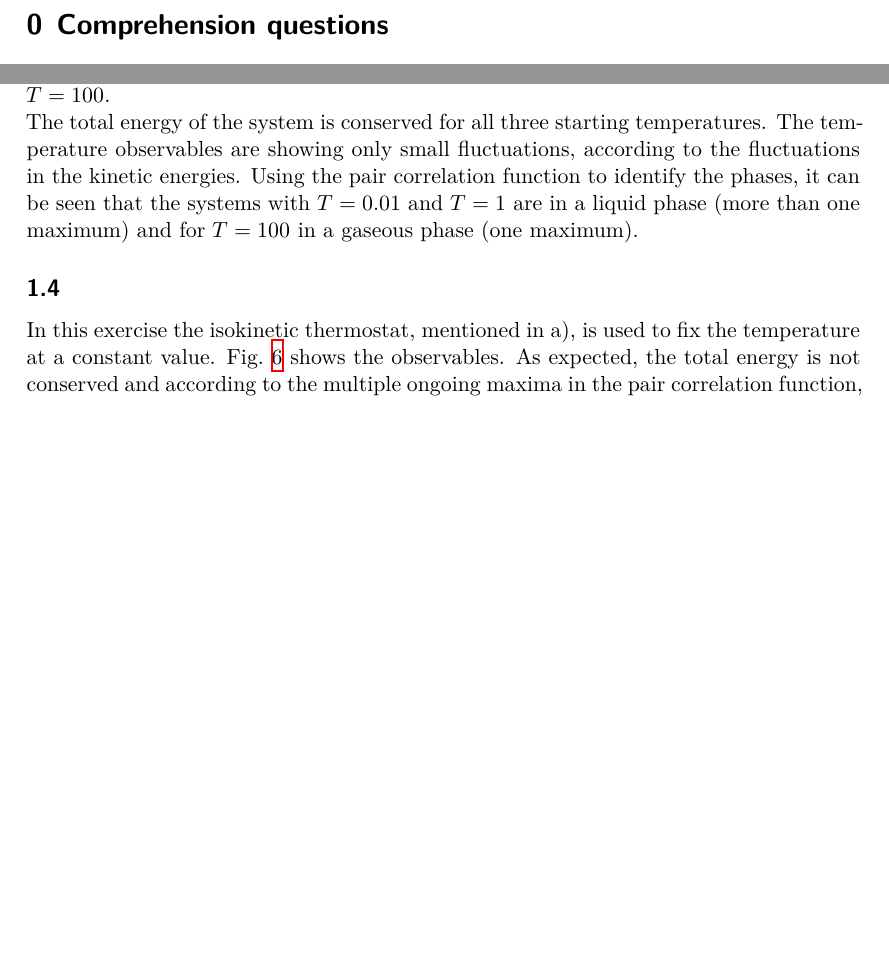
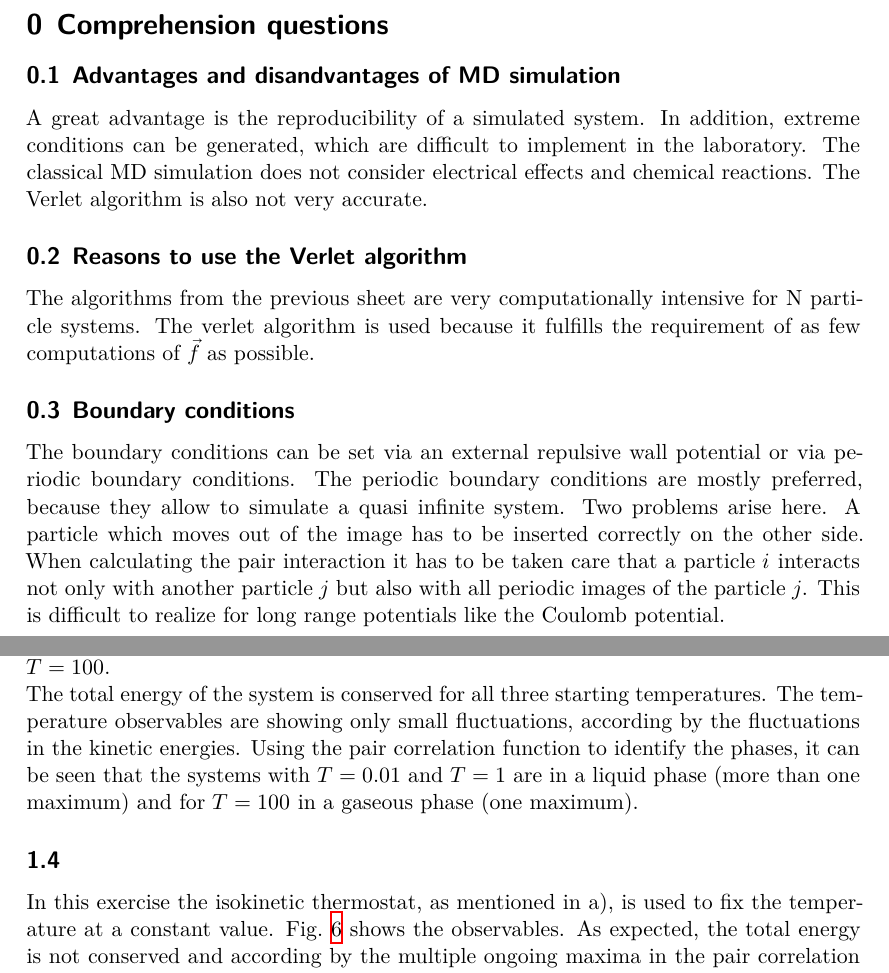
Before and after one commit to NicoJG/CP, a LaTeX document (sheet10/latex/main.tex, which reads sheet10/latex/exercise0.tex, sheet10/latex/exercise1.tex): two parts of pages 3 and 6 of 7, joined at a grey line, cut so that both start at the same text, the shorter picture padded with empty space. Compiled offline with XeLaTeX.

Commit message:
minor changes to the latex file

```diff
--- a/sheet10/latex/exercise0.tex
+++ b/sheet10/latex/exercise0.tex
@@ -1,2 +1,16 @@
 \setcounter{section}{-1}
 \section{Comprehension questions}
+\subsection{Advantages and disandvantages of MD simulation}
+A great advantage is the reproducibility of a simulated system.
+In addition, extreme conditions can be generated, which are difficult to implement in the laboratory.
+The classical MD simulation does not consider electrical effects and chemical reactions.
+The Verlet algorithm is also not very accurate.
+\subsection{Reasons to use the Verlet algorithm}
+The algorithms from the previous sheet are very computationally intensive for N particle systems.
+The verlet algorithm is used because it fulfills the requirement of as few computations of $\vec{f}$ as possible.
+\subsection{Boundary conditions}
+
+The boundary conditions can be set via an external repulsive wall potential or via periodic boundary conditions.
+The periodic boundary conditions are mostly preferred, because they allow to simulate a quasi infinite system.
+Two problems arise here. A particle which moves out of the image has to be inserted correctly on the other side. When calculating the pair interaction it has to be taken care that a particle $i$ interacts not only with another particle $j$ but also with all periodic images of the particle $j$.
+This is difficult to realize for long range potentials like the Coulomb potential.
--- a/sheet10/latex/exercise1.tex
+++ b/sheet10/latex/exercise1.tex
@@ -87,11 +87,11 @@ Using the same number of time steps for averaging the system, the observables ar
     \label{fig:b_5}
 \end{figure}
 
-\noindent The total energy of the system is conserved for all three starting temperatures. The temperature observables are showing only small fluctuations, according to the fluctuations in the kinetic energies. Using the pair correlation function to identify the phases, it can be seen that the systems with $T=0.01$ and $T=1$ are in a liquid phase (more than one maximum) and for $T=100$ in a gaseous phase (one maximum).
+\noindent The total energy of the system is conserved for all three starting temperatures. The temperature observables are showing only small fluctuations, according by the fluctuations in the kinetic energies. Using the pair correlation function to identify the phases, it can be seen that the systems with $T=0.01$ and $T=1$ are in a liquid phase (more than one maximum) and for $T=100$ in a gaseous phase (one maximum).
 
 
 \subsection{}
-In this exercise the isokinetic thermostat, mentioned in a), is used to fix the temperature at a constant value. Fig.~\ref{fig:b_6} shows the observables. As expected, the total energy is not conserved and according to the multiple ongoing maxima in the pair correlation function, the system is in a solid state.
+In this exercise the isokinetic thermostat, as mentioned in a), is used to fix the temperature at a constant value. Fig.~\ref{fig:b_6} shows the observables. As expected, the total energy is not conserved and according by the multiple ongoing maxima in the pair correlation function, the system is in a solid state.
 
 \begin{figure}[h]
     \centering
```
Also changed, not shown: sheet10/latex/exercise1.tex (4 more changed lines).
